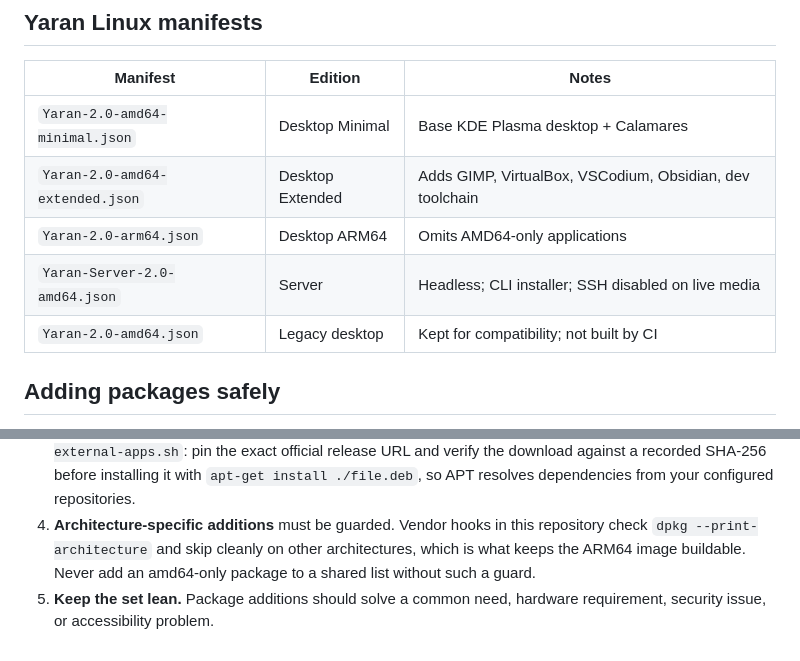
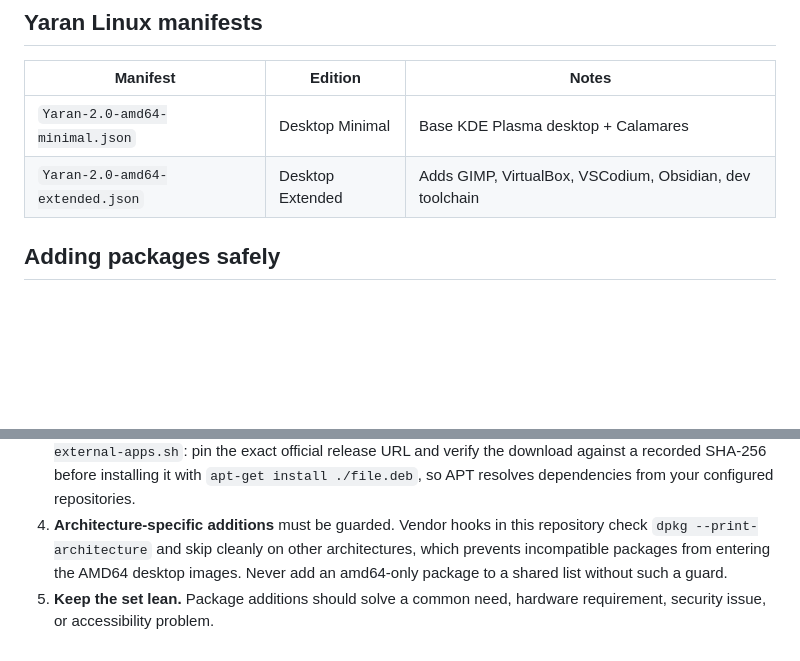
Before and after one commit to ahb1390/Yaran_Tiling_Linux, a Markdown page: docs/manifest.md, 2 parts joined by grey strips. Rendered like a GitHub page; blank space fills up the shorter version.

Commit message:
Document only supported AMD64 desktop manifests

```diff
--- a/docs/manifest.md
+++ b/docs/manifest.md
@@ -136,9 +136,6 @@ for the exact execution order.
 |---|---|---|
 | `Yaran-2.0-amd64-minimal.json` | Desktop Minimal | Base KDE Plasma desktop + Calamares |
 | `Yaran-2.0-amd64-extended.json` | Desktop Extended | Adds GIMP, VirtualBox, VSCodium, Obsidian, dev toolchain |
-| `Yaran-2.0-arm64.json` | Desktop ARM64 | Omits AMD64-only applications |
-| `Yaran-Server-2.0-amd64.json` | Server | Headless; CLI installer; SSH disabled on live media |
-| `Yaran-2.0-amd64.json` | Legacy desktop | Kept for compatibility; not built by CI |
 
 ## Adding packages safely
 
@@ -158,7 +155,7 @@ for the exact execution order.
    resolves dependencies from your configured repositories.
 4. **Architecture-specific additions** must be guarded. Vendor hooks in
    this repository check `dpkg --print-architecture` and skip cleanly on
-   other architectures, which is what keeps the ARM64 image buildable.
+   other architectures, which prevents incompatible packages from entering the AMD64 desktop images.
    Never add an amd64-only package to a shared list without such a guard.
 5. **Keep the set lean.** Package additions should solve a common need,
    hardware requirement, security issue, or accessibility problem.
```
